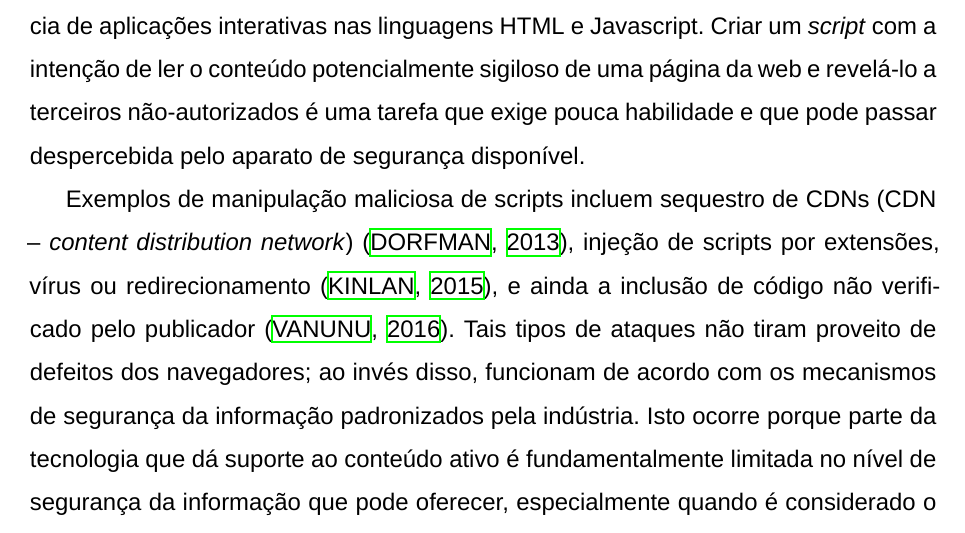
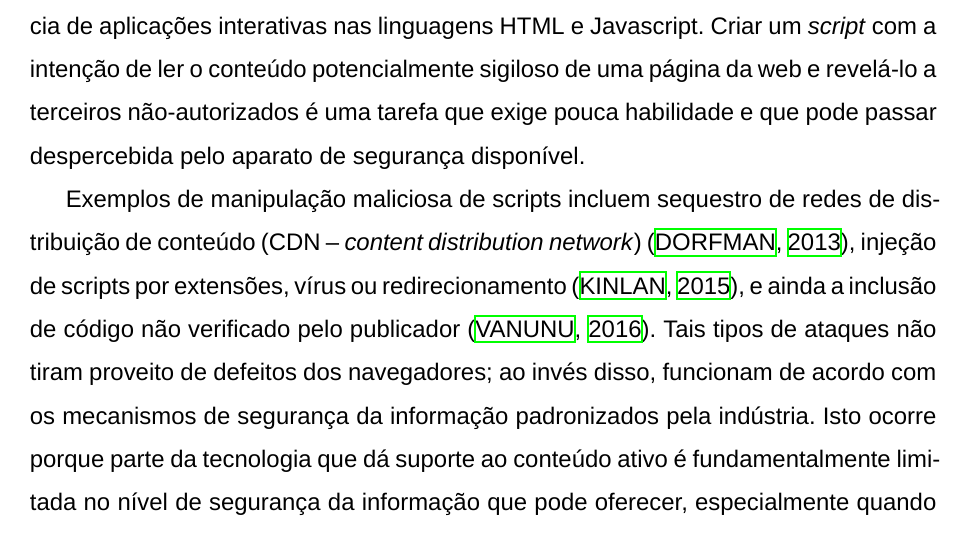
Before and after one commit to hbulhoes/Dissertacao, a LaTeX thesis (Projeto.tex, which reads 1_1_Motivacao.tex): part of page 7 of 26, cut so that both start at the same text. Compiled offline with XeLaTeX; a missing font is replaced by an installed copy or a similar font.

Commit message:
Entrega da motivação (refeita) e da introdução

```diff
--- a/1_1_Motivacao.tex
+++ b/1_1_Motivacao.tex
@@ -5,7 +5,7 @@
 
 É difícil desenvolver aplicações seguras para a web. Mesmo sob a defesa de \textit{firewalls}, protocolos de segurança, software antivírus e atualizações dos navegadores, as informações dos usuários permanecem fundamentalmente expostas ao acesso indevido por \textit{scripts} mal-intencionados ou mal-escritos. Essa condição se expressa de forma crítica por meio do conteúdo ativo, recurso do navegador que viabiliza a existência de aplicações interativas nas linguagens HTML e Javascript. Criar um \textit{script} com a intenção de ler o conteúdo potencialmente sigiloso de uma página da web e revelá-lo a terceiros não-autorizados é uma tarefa que exige pouca habilidade e que pode passar despercebida pelo aparato de segurança disponível.
 
-Exemplos de manipulação maliciosa de scripts incluem sequestro de CDNs (CDN -- \textit{content distribution network}) \cite{Dorfman2013}, injeção de scripts por extensões, vírus ou redirecionamento \cite{Kinlan2015}, e ainda a inclusão de código não verificado pelo publicador \cite{Vanunu2016}. Tais tipos de ataques não tiram proveito de defeitos dos navegadores; ao invés disso, funcionam de acordo com os mecanismos de segurança da informação padronizados pela indústria. Isto ocorre porque parte da tecnologia que dá suporte ao conteúdo ativo é fundamentalmente limitada no nível de segurança da informação que pode oferecer, especialmente quando é considerado o rico ambiente de execução proporcionado pelo software navegador. Nele, a confidencialidade da informação é vulnerável a agentes maliciosos que operam em dois âmbitos:
+Exemplos de manipulação maliciosa de scripts incluem sequestro de redes de distribuição de conteúdo (CDN -- \textit{content distribution network}) \cite{Dorfman2013}, injeção de scripts por extensões, vírus ou redirecionamento \cite{Kinlan2015}, e ainda a inclusão de código não verificado pelo publicador \cite{Vanunu2016}. Tais tipos de ataques não tiram proveito de defeitos dos navegadores; ao invés disso, funcionam de acordo com os mecanismos de segurança da informação padronizados pela indústria. Isto ocorre porque parte da tecnologia que dá suporte ao conteúdo ativo é fundamentalmente limitada no nível de segurança da informação que pode oferecer, especialmente quando é considerado o rico ambiente de execução proporcionado pelo software navegador. Nele, a confidencialidade da informação é vulnerável a agentes maliciosos que operam em dois âmbitos:
 
 \begin{alineas}
 	\item Componentes de \textit{script} incorporados às páginas da web são executados com os mesmos privilégios e mesmo nível de acesso à página como um todo \cite[p. 2-3]{DeRyck2012}, sejam eles benignos ou não. O navegador oferece diretivas de segurança limitadas para conter o vazamento de informação entre componentes, uma vez que não há um meio de especificar relações de confiança entre eles \cite{Jang2010}.
```
Also changed, not shown: 1_2_Objetivo.tex (+3 -0 lines), Projeto.pdf.
